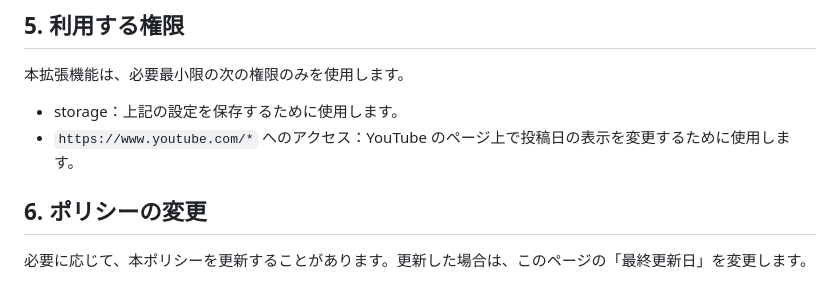
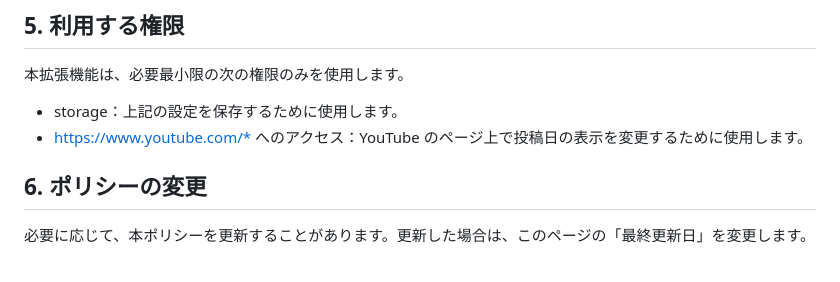
Before and after one commit to HSCH-Dev/hsch-dev.github.io, a Markdown page: date-hider-ja.md, the part around the change. GitHub-like rendering.

```diff
--- a/date-hider-ja.md
+++ b/date-hider-ja.md
@@ -40,7 +40,7 @@
 本拡張機能は、必要最小限の次の権限のみを使用します。
 
 * storage：上記の設定を保存するために使用します。
-* `https://www.youtube.com/*` へのアクセス：YouTube のページ上で投稿日の表示を変更するために使用します。
+* [https://www.youtube.com/\*](https://www.youtube.com/) へのアクセス：YouTube のページ上で投稿日の表示を変更するために使用します。
 
 ## 6\. ポリシーの変更
 
```
